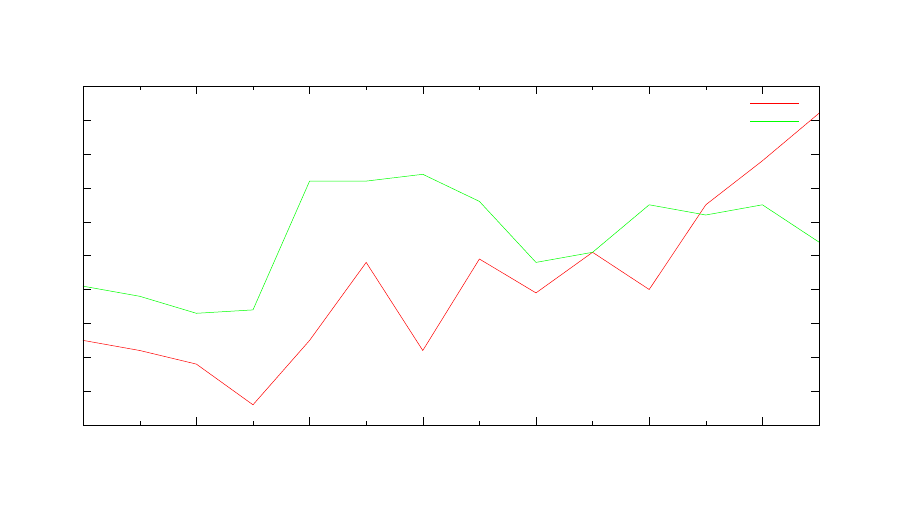
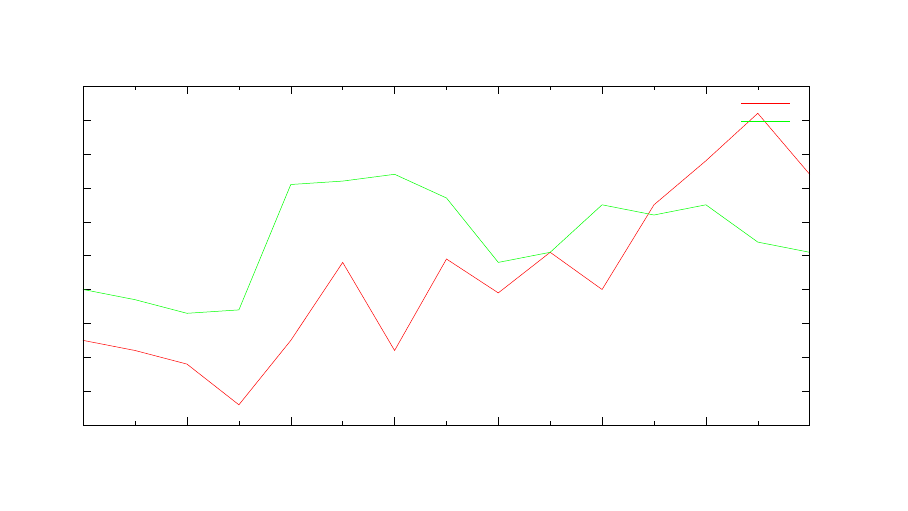
Before and after one commit to mlc/meetup-l10n-talk, LaTeX slides (l10n.tex, which reads iejp.tex): page 12 of 61. Compiled offline with XeLaTeX; a missing font is replaced by an installed copy or a similar font.

Commit message:
add another week to iejp graph

```diff
--- a/iejp.tex
+++ b/iejp.tex
@@ -99,25 +99,34 @@
       \csname LTb\endcsname%
       \put(255,186){\makebox(0,0){\strut{}Jul 6}}%
       \csname LTb\endcsname%
-      \put(1387,186){\makebox(0,0){\strut{}Jul 20}}%
+      \put(1293,186){\makebox(0,0){\strut{}Jul 20}}%
       \csname LTb\endcsname%
-      \put(2519,186){\makebox(0,0){\strut{}Aug 3}}%
+      \put(2331,186){\makebox(0,0){\strut{}Aug 3}}%
       \csname LTb\endcsname%
-      \put(3651,186){\makebox(0,0){\strut{}Aug 17}}%
+      \put(3369,186){\makebox(0,0){\strut{}Aug 17}}%
       \csname LTb\endcsname%
-      \put(4783,186){\makebox(0,0){\strut{}Aug 31}}%
+      \put(4406,186){\makebox(0,0){\strut{}Aug 31}}%
       \csname LTb\endcsname%
-      \put(5915,186){\makebox(0,0){\strut{}Sep 14}}%
+      \put(5444,186){\makebox(0,0){\strut{}Sep 14}}%
       \csname LTb\endcsname%
-      \put(7047,186){\makebox(0,0){\strut{}Sep 28}}%
+      \put(6482,186){\makebox(0,0){\strut{}Sep 28}}%
       \csname LTb\endcsname%
-      \put(3934,4040){\makebox(0,0){\strut{}Registrations per Week}}%
+      \put(7520,186){\makebox(0,0){\strut{}Oct 12}}%
+      \csname LTb\endcsname%
+      \put(144,2066){\rotatebox{-270}{\makebox(0,0){\strut{}}}}%
+      \csname LTb\endcsname%
+      \put(7705,2066){\rotatebox{-270}{\makebox(0,0){\strut{}}}}%
+      \csname LTb\endcsname%
+      \put(3887,4040){\makebox(0,0){\strut{}Registrations per Week}}%
+      \csname LTb\endcsname%
+      \put(3887,3667){\makebox(0,0){\strut{}}}%
+      \put(51,93){\makebox(0,0)[l]{\strut{}}}%
     }%
     \gplgaddtomacro\gplfronttext{%
       \csname LTb\endcsname%
-      \put(6825,3594){\makebox(0,0)[r]{\strut{}Japan}}%
+      \put(6732,3594){\makebox(0,0)[r]{\strut{}Japan}}%
       \csname LTb\endcsname%
-      \put(6825,3408){\makebox(0,0)[r]{\strut{}Ireland}}%
+      \put(6732,3408){\makebox(0,0)[r]{\strut{}Ireland}}%
     }%
     \gplbacktext
     \put(0,0){\includegraphics{iejp}}%
```
Also changed, not shown: iejp.pdf, 1 other file.
